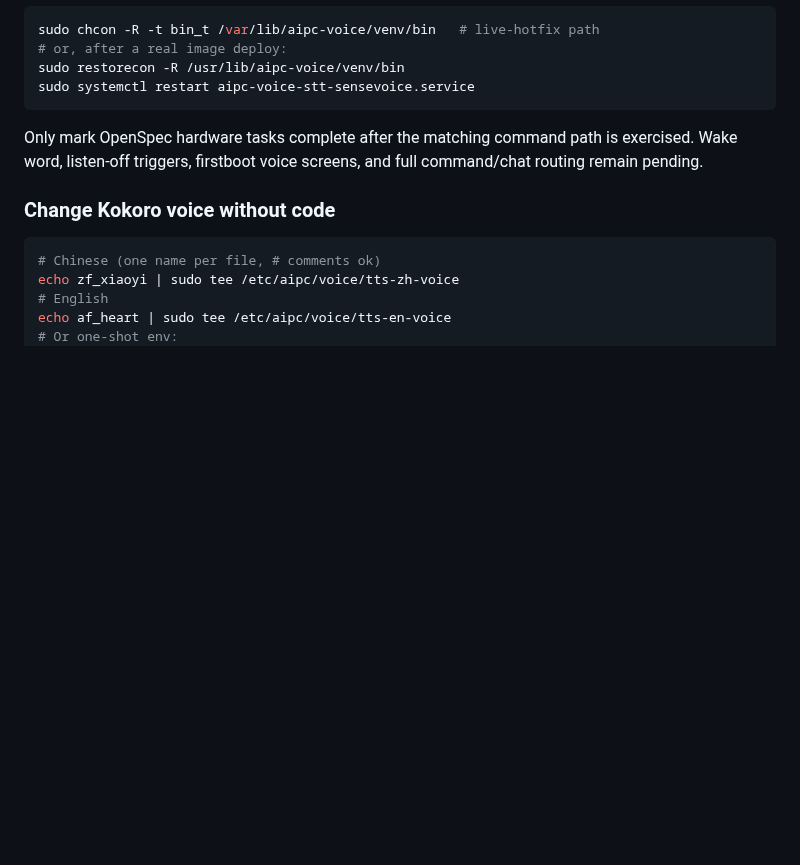
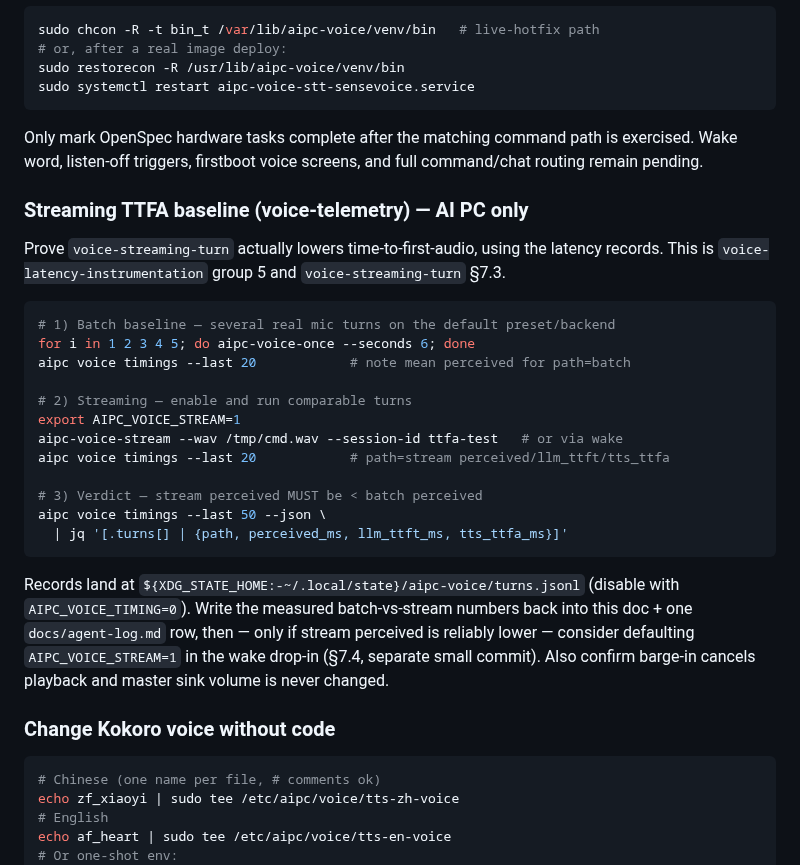
Before and after one commit to a9650615/aipc-strix-halo, a Markdown page: docs/voice-pipeline.md, the part around the change. Rendered like a GitHub page; blank space fills up the shorter version.

Commit message:
docs(voice): AI PC handoff for streaming TTFA baseline
Concrete commands to run voice-latency-instrumentation group 5 /
voice-streaming-turn §7.3 on the physical machine: capture a batch
perceived baseline, enable AIPC_VOICE_STREAM, compare path=stream vs
path=batch via `aipc voice timings`, and only default streaming on if it
reliably wins.

Co-authored-by: claude-opus-4-8 <noreply@anthropic.com>
Agent-Role: 副官
Agent-Run: voice-stream-telemetry-2026-07-11
Spec-Task: voice-streaming-turn#7.3

````diff
--- a/docs/voice-pipeline.md
+++ b/docs/voice-pipeline.md
@@ -442,6 +442,34 @@ sudo systemctl restart aipc-voice-stt-sensevoice.service
 
 Only mark OpenSpec hardware tasks complete after the matching command path is exercised. Wake word, listen-off triggers, firstboot voice screens, and full command/chat routing remain pending.
 
+### Streaming TTFA baseline (voice-telemetry) — AI PC only
+
+Prove `voice-streaming-turn` actually lowers time-to-first-audio, using the
+latency records. This is `voice-latency-instrumentation` group 5 and
+`voice-streaming-turn` §7.3.
+
+```bash
+# 1) Batch baseline — several real mic turns on the default preset/backend
+for i in 1 2 3 4 5; do aipc-voice-once --seconds 6; done
+aipc voice timings --last 20            # note mean perceived for path=batch
+
+# 2) Streaming — enable and run comparable turns
+export AIPC_VOICE_STREAM=1
+aipc-voice-stream --wav /tmp/cmd.wav --session-id ttfa-test   # or via wake
+aipc voice timings --last 20            # path=stream perceived/llm_ttft/tts_ttfa
+
+# 3) Verdict — stream perceived MUST be < batch perceived
+aipc voice timings --last 50 --json \
+  | jq '[.turns[] | {path, perceived_ms, llm_ttft_ms, tts_ttfa_ms}]'
+```
+
+Records land at `${XDG_STATE_HOME:-~/.local/state}/aipc-voice/turns.jsonl`
+(disable with `AIPC_VOICE_TIMING=0`). Write the measured batch-vs-stream
+numbers back into this doc + one `docs/agent-log.md` row, then — only if stream
+perceived is reliably lower — consider defaulting `AIPC_VOICE_STREAM=1` in the
+wake drop-in (§7.4, separate small commit). Also confirm barge-in cancels
+playback and master sink volume is never changed.
+
 ### Change Kokoro voice without code
 
 ```bash
````
